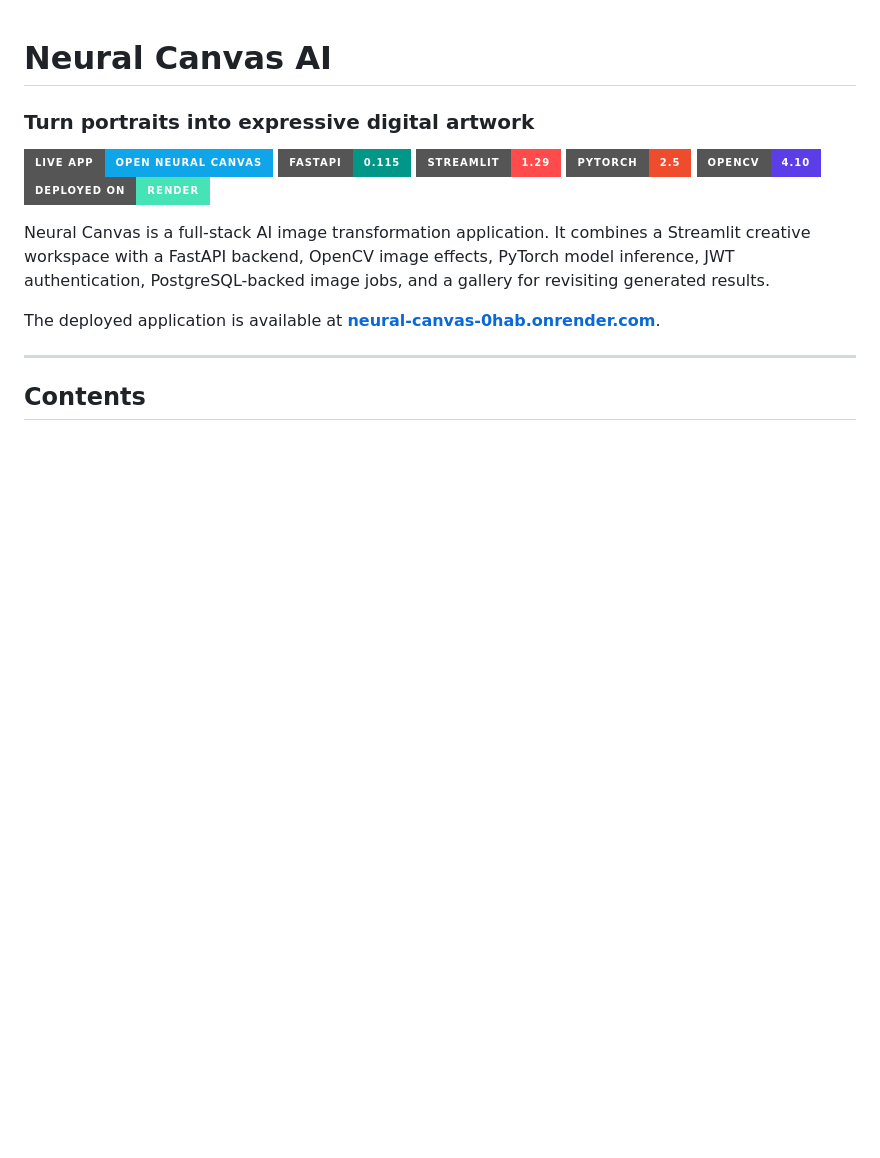
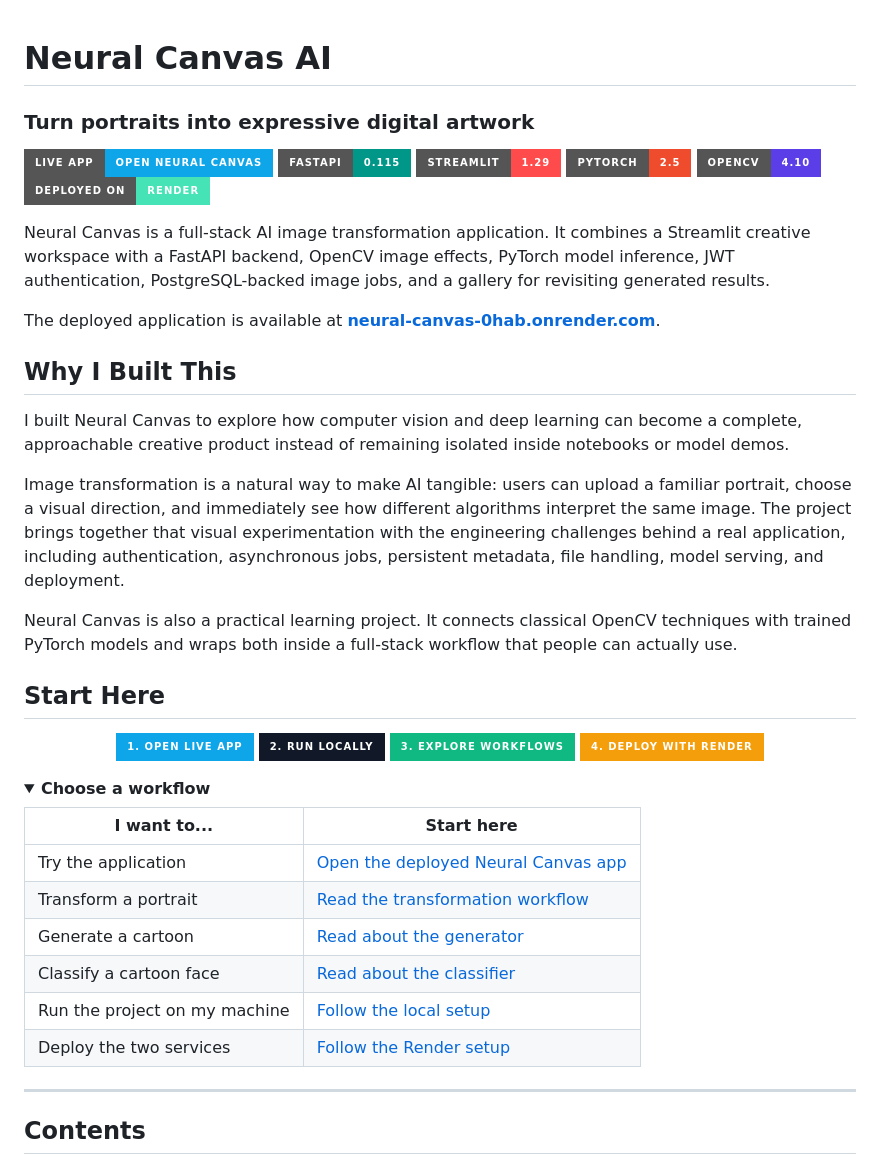
Before and after one commit to yuvrajrgv/Neural-Canvas, a Markdown page: README.md, the part around one of its changes. Drawn GitHub-style; badges without logos; blank space fills up the shorter version.

```diff
--- a/README.md
+++ b/README.md
@@ -13,3 +13,34 @@ Neural Canvas is a full-stack AI image transformation application. It combines a
 
 The deployed application is available at **[neural-canvas-0hab.onrender.com](https://neural-canvas-0hab.onrender.com/)**.
 
+## Why I Built This
+
+I built Neural Canvas to explore how computer vision and deep learning can become a complete, approachable creative product instead of remaining isolated inside notebooks or model demos.
+
+Image transformation is a natural way to make AI tangible: users can upload a familiar portrait, choose a visual direction, and immediately see how different algorithms interpret the same image. The project brings together that visual experimentation with the engineering challenges behind a real application, including authentication, asynchronous jobs, persistent metadata, file handling, model serving, and deployment.
+
+Neural Canvas is also a practical learning project. It connects classical OpenCV techniques with trained PyTorch models and wraps both inside a full-stack workflow that people can actually use.
+
+## Start Here
+
+<div align="center">
+
+[![Open the Live App](https://img.shields.io/badge/1._Open_Live_App-0ea5e9?style=for-the-badge)](https://neural-canvas-0hab.onrender.com/)
+[![Run Locally](https://img.shields.io/badge/2._Run_Locally-111827?style=for-the-badge)](#run-locally)
+[![Explore the Workflow](https://img.shields.io/badge/3._Explore_Workflows-10b981?style=for-the-badge)](#how-it-works)
+[![Deploy with Render](https://img.shields.io/badge/4._Deploy_with_Render-f59e0b?style=for-the-badge)](#deploy-with-render)
+
+</div>
+
+<details open>
+<summary><b>Choose a workflow</b></summary>
+
+| I want to... | Start here |
+| --- | --- |
+| Try the application | [Open the deployed Neural Canvas app](https://neural-canvas-0hab.onrender.com/) |
+| Transform a portrait | [Read the transformation workflow](#how-it-works) |
+| Generate a cartoon | [Read about the generator](#ai-models) |
+| Classify a cartoon face | [Read about the classifier](#ai-models) |
+| Run the project on my machine | [Follow the local setup](#run-locally) |
+| Deploy the two services | [Follow the Render setup](#deploy-with-render) |
+
```
Also changed, not shown: other parts of README.md (+19 -72 lines).
